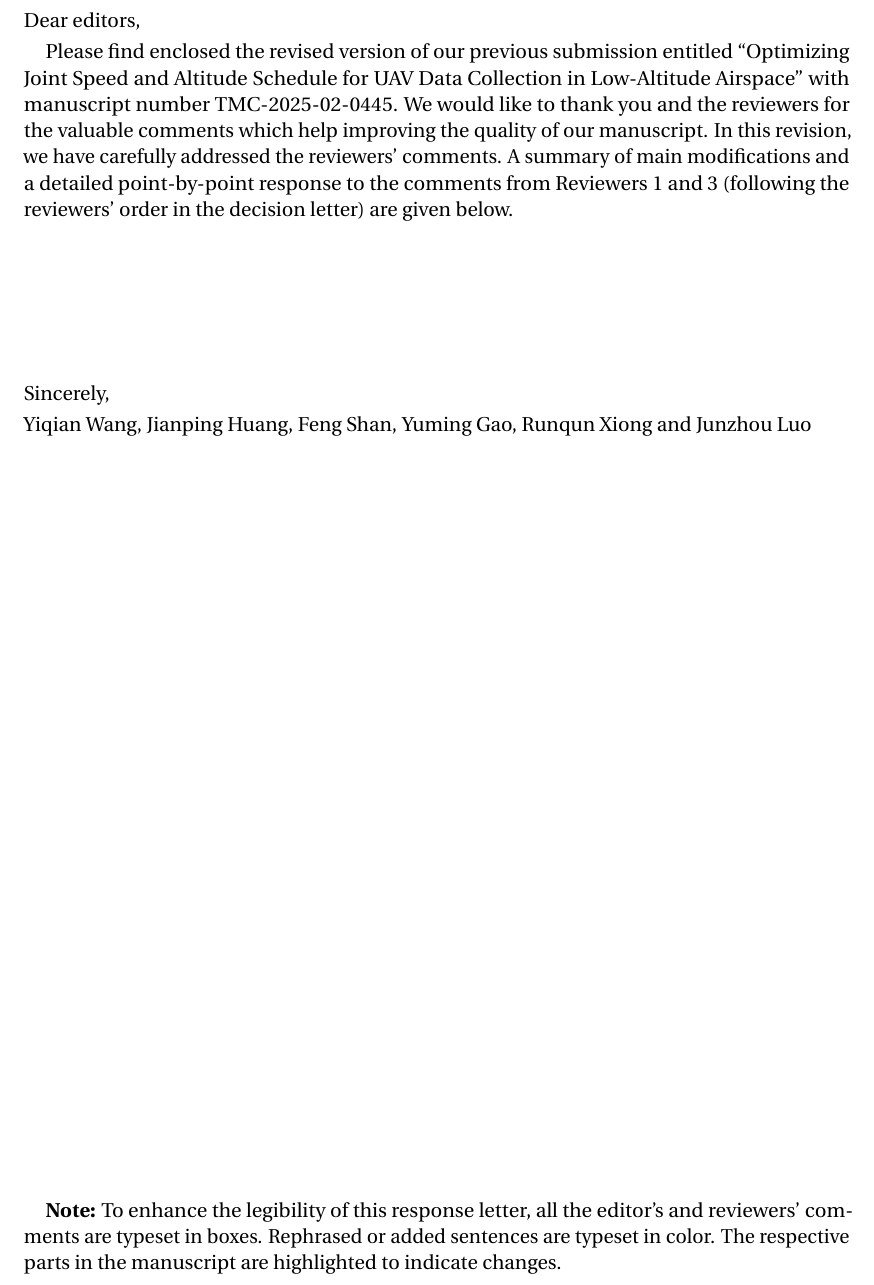
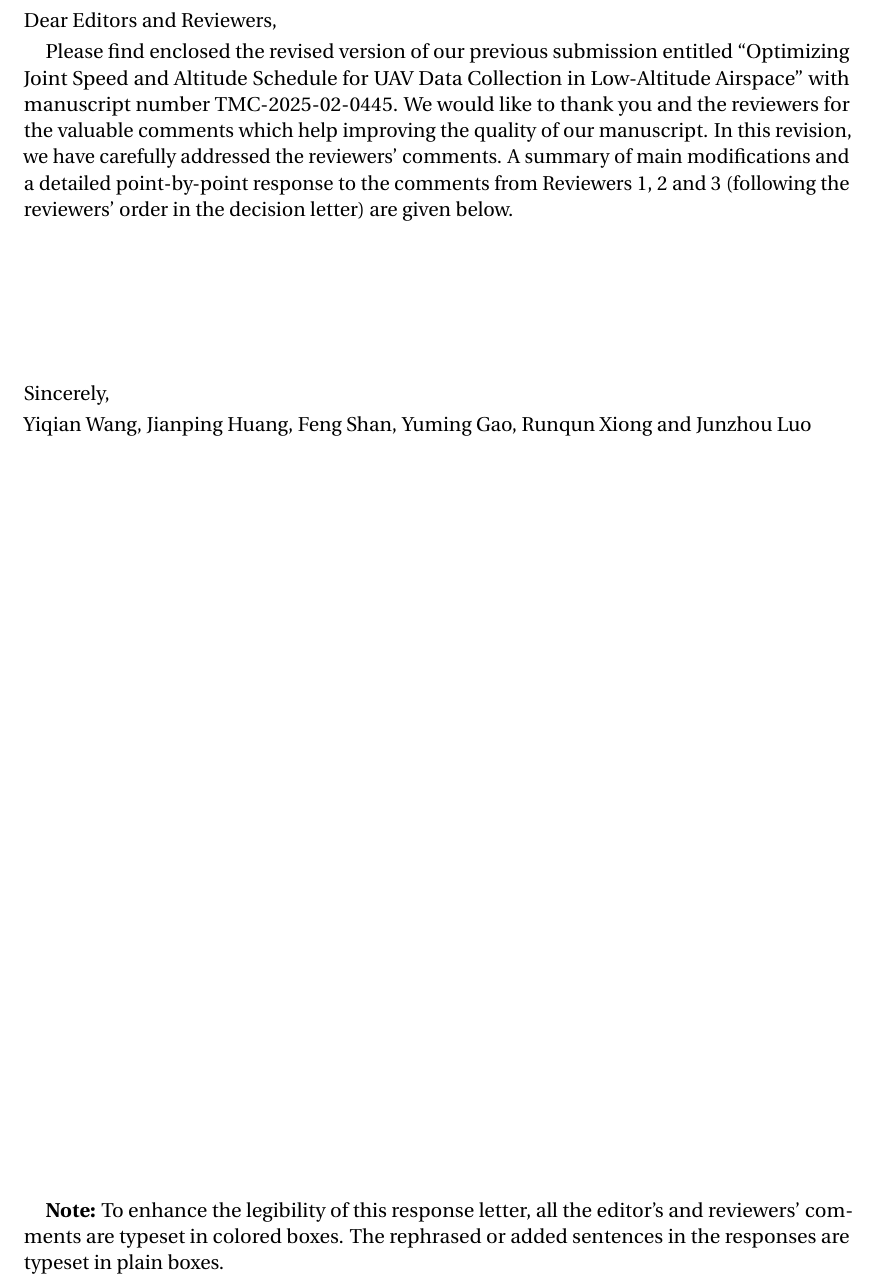
Before and after one commit to QAQYW/SSF-Journal-Response-Letter, a LaTeX document (review_response.tex, which reads cover_letter.tex): part of page 2 of 19, cut at the place of the change. Compiled offline with pdfLaTeX.

Commit message:
cover letter

```diff
--- a/cover_letter.tex
+++ b/cover_letter.tex
@@ -1,8 +1,8 @@
 \thispagestyle{empty}
-\noindent Dear \editorname,
+\noindent Dear Editors and Reviewers, % \editorname,
 
 Please find enclosed the revised version of our previous submission entitled \enquote{\thetitle} with manuscript number \manuscript. We would like to thank you and the reviewers for the valuable comments which help improving the quality of our manuscript.
-In this revision, we have carefully addressed the reviewers' comments. A summary of main modifications and a detailed point-by-point response to the comments from Reviewers 1 and 3 (following the reviewers' order in the decision letter) are given below.
+In this revision, we have carefully addressed the reviewers' comments. A summary of main modifications and a detailed point-by-point response to the comments from Reviewers 1, 2 and 3 (following the reviewers' order in the decision letter) are given below.
 
 \vspace{8em}
 
@@ -11,4 +11,5 @@ In this revision, we have carefully addressed the reviewers' comments. A summary
 \noindent\theauthor
 
 \vfill
-\textbf{Note:} To enhance the legibility of this response letter, all the editor's and reviewers' comments are typeset in boxes. Rephrased or added sentences are typeset in color. The respective parts in the manuscript are highlighted to indicate changes.
+\textbf{Note:} To enhance the legibility of this response letter, all the editor's and reviewers' comments are typeset in colored boxes. The rephrased or added sentences in the responses are typeset in plain boxes.
+% \textbf{Note:} To enhance the legibility of this response letter, all the editor's and reviewers' comments are typeset in boxes. Rephrased or added sentences are typeset in color. The respective parts in the manuscript are highlighted to indicate changes.
```
